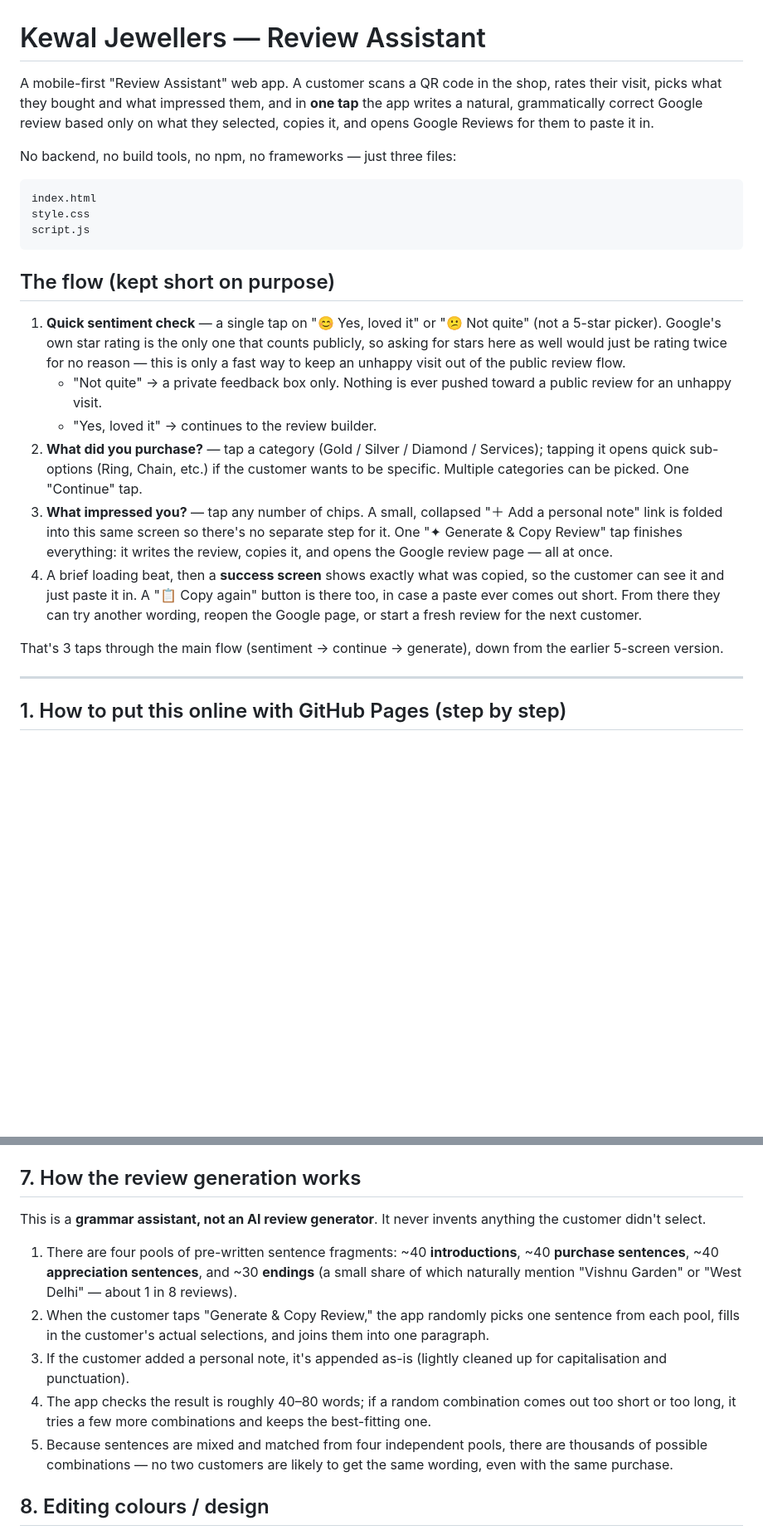
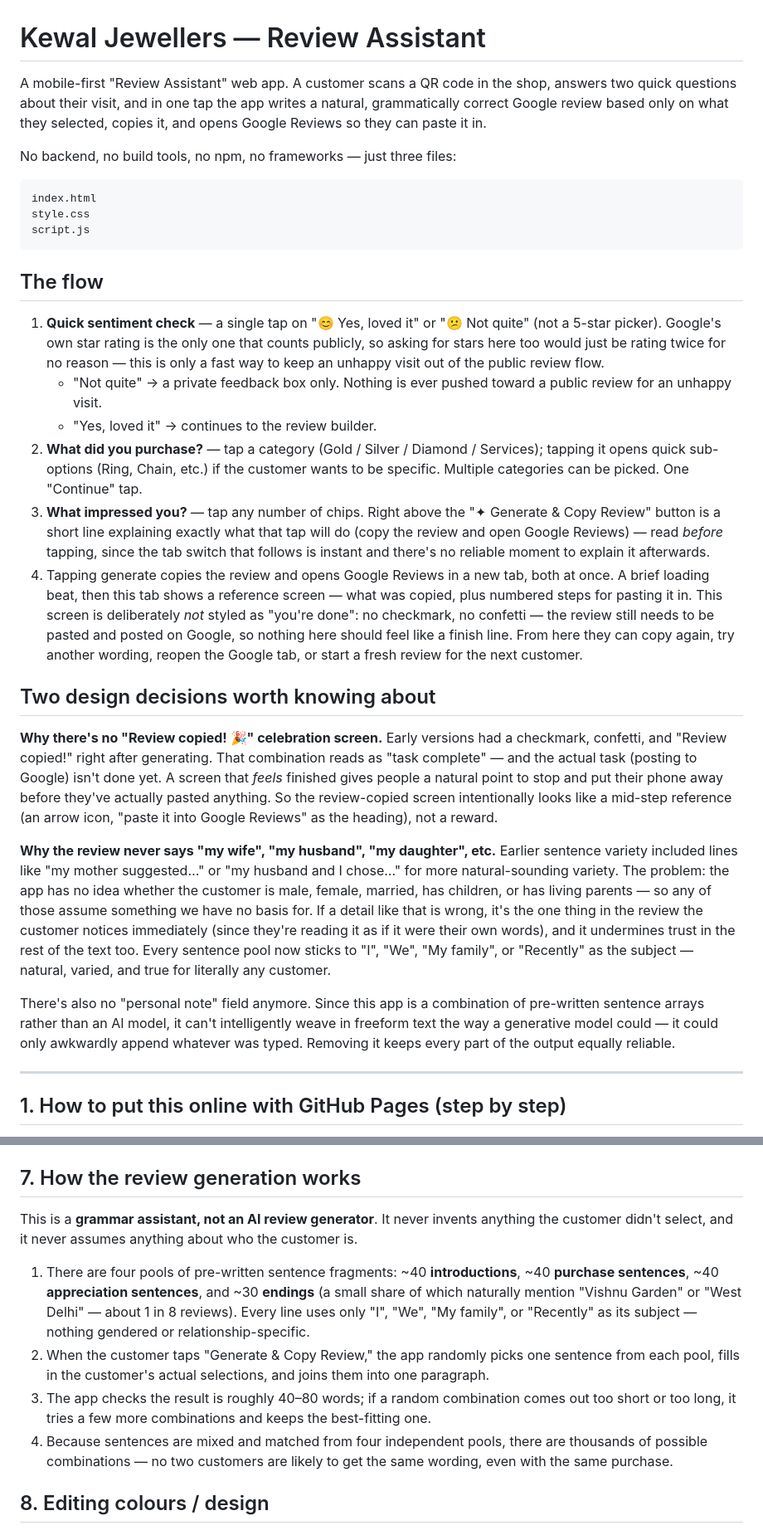
Before and after one commit to ChhavikKapoor20/kj-review-assistant, a Markdown page: README.md, 2 parts joined by grey strips. Shown at 83% size. Drawn GitHub-style; blank space fills up the shorter version.

````diff
--- a/README.md
+++ b/README.md
@@ -1,10 +1,10 @@
 # Kewal Jewellers — Review Assistant
 
 A mobile-first "Review Assistant" web app. A customer scans a QR code in
-the shop, rates their visit, picks what they bought and what impressed
-them, and in **one tap** the app writes a natural, grammatically correct
-Google review based only on what they selected, copies it, and opens
-Google Reviews for them to paste it in.
+the shop, answers two quick questions about their visit, and in one tap
+the app writes a natural, grammatically correct Google review based
+only on what they selected, copies it, and opens Google Reviews so they
+can paste it in.
 
 No backend, no build tools, no npm, no frameworks — just three files:
 
@@ -14,11 +14,11 @@ style.css
 script.js
 ```
 
-## The flow (kept short on purpose)
+## The flow
 
 1. **Quick sentiment check** — a single tap on "😊 Yes, loved it" or
    "😕 Not quite" (not a 5-star picker). Google's own star rating is the
-   only one that counts publicly, so asking for stars here as well would
+   only one that counts publicly, so asking for stars here too would
    just be rating twice for no reason — this is only a fast way to keep
    an unhappy visit out of the public review flow.
    - "Not quite" → a private feedback box only. Nothing is ever pushed
@@ -28,19 +28,48 @@ script.js
    Services); tapping it opens quick sub-options (Ring, Chain, etc.) if
    the customer wants to be specific. Multiple categories can be picked.
    One "Continue" tap.
-3. **What impressed you?** — tap any number of chips. A small, collapsed
-   "＋ Add a personal note" link is folded into this same screen so
-   there's no separate step for it. One "✦ Generate & Copy Review" tap
-   finishes everything: it writes the review, copies it, and opens the
-   Google review page — all at once.
-4. A brief loading beat, then a **success screen** shows exactly what
-   was copied, so the customer can see it and just paste it in. A
-   "📋 Copy again" button is there too, in case a paste ever comes out
-   short. From there they can try another wording, reopen the Google
-   page, or start a fresh review for the next customer.
+3. **What impressed you?** — tap any number of chips. Right above the
+   "✦ Generate & Copy Review" button is a short line explaining exactly
+   what that tap will do (copy the review and open Google Reviews) —
+   read *before* tapping, since the tab switch that follows is instant
+   and there's no reliable moment to explain it afterwards.
+4. Tapping generate copies the review and opens Google Reviews in a new
+   tab, both at once. A brief loading beat, then this tab shows a
+   reference screen — what was copied, plus numbered steps for pasting
+   it in. This screen is deliberately *not* styled as "you're done": no
+   checkmark, no confetti — the review still needs to be pasted and
+   posted on Google, so nothing here should feel like a finish line.
+   From here they can copy again, try another wording, reopen the
+   Google tab, or start a fresh review for the next customer.
 
-That's 3 taps through the main flow (sentiment → continue → generate),
-down from the earlier 5-screen version.
+## Two design decisions worth knowing about
+
+**Why there's no "Review copied! 🎉" celebration screen.** Early
+versions had a checkmark, confetti, and "Review copied!" right after
+generating. That combination reads as "task complete" — and the actual
+task (posting to Google) isn't done yet. A screen that *feels* finished
+gives people a natural point to stop and put their phone away before
+they've actually pasted anything. So the review-copied screen intentionally
+looks like a mid-step reference (an arrow icon, "paste it into Google
+Reviews" as the heading), not a reward.
+
+**Why the review never says "my wife", "my husband", "my daughter",
+etc.** Earlier sentence variety included lines like "my mother
+suggested…" or "my husband and I chose…" for more natural-sounding
+variety. The problem: the app has no idea whether the customer is male,
+female, married, has children, or has living parents — so any of those
+assume something we have no basis for. If a detail like that is wrong,
+it's the one thing in the review the customer notices immediately (since
+they're reading it as if it were their own words), and it undermines
+trust in the rest of the text too. Every sentence pool now sticks to
+"I", "We", "My family", or "Recently" as the subject — natural, varied,
+and true for literally any customer.
+
+There's also no "personal note" field anymore. Since this app is a
+combination of pre-written sentence arrays rather than an AI model, it
+can't intelligently weave in freeform text the way a generative model
+could — it could only awkwardly append whatever was typed. Removing it
+keeps every part of the output equally reliable.
 
 ---
 
@@ -148,21 +186,22 @@ you" chips.
 ## 7. How the review generation works
 
 This is a **grammar assistant, not an AI review generator**. It never
-invents anything the customer didn't select.
+invents anything the customer didn't select, and it never assumes
+anything about who the customer is.
 
 1. There are four pools of pre-written sentence fragments: ~40
    **introductions**, ~40 **purchase sentences**, ~40 **appreciation
    sentences**, and ~30 **endings** (a small share of which naturally
    mention "Vishnu Garden" or "West Delhi" — about 1 in 8 reviews).
+   Every line uses only "I", "We", "My family", or "Recently" as its
+   subject — nothing gendered or relationship-specific.
 2. When the customer taps "Generate & Copy Review," the app randomly
    picks one sentence from each pool, fills in the customer's actual
    selections, and joins them into one paragraph.
-3. If the customer added a personal note, it's appended as-is (lightly
-   cleaned up for capitalisation and punctuation).
-4. The app checks the result is roughly 40–80 words; if a random
+3. The app checks the result is roughly 40–80 words; if a random
    combination comes out too short or too long, it tries a few more
    combinations and keeps the best-fitting one.
-5. Because sentences are mixed and matched from four independent pools,
+4. Because sentences are mixed and matched from four independent pools,
    there are thousands of possible combinations — no two customers are
    likely to get the same wording, even with the same purchase.
 
````
Also changed, not shown: other parts of README.md (+10 -1 lines).
